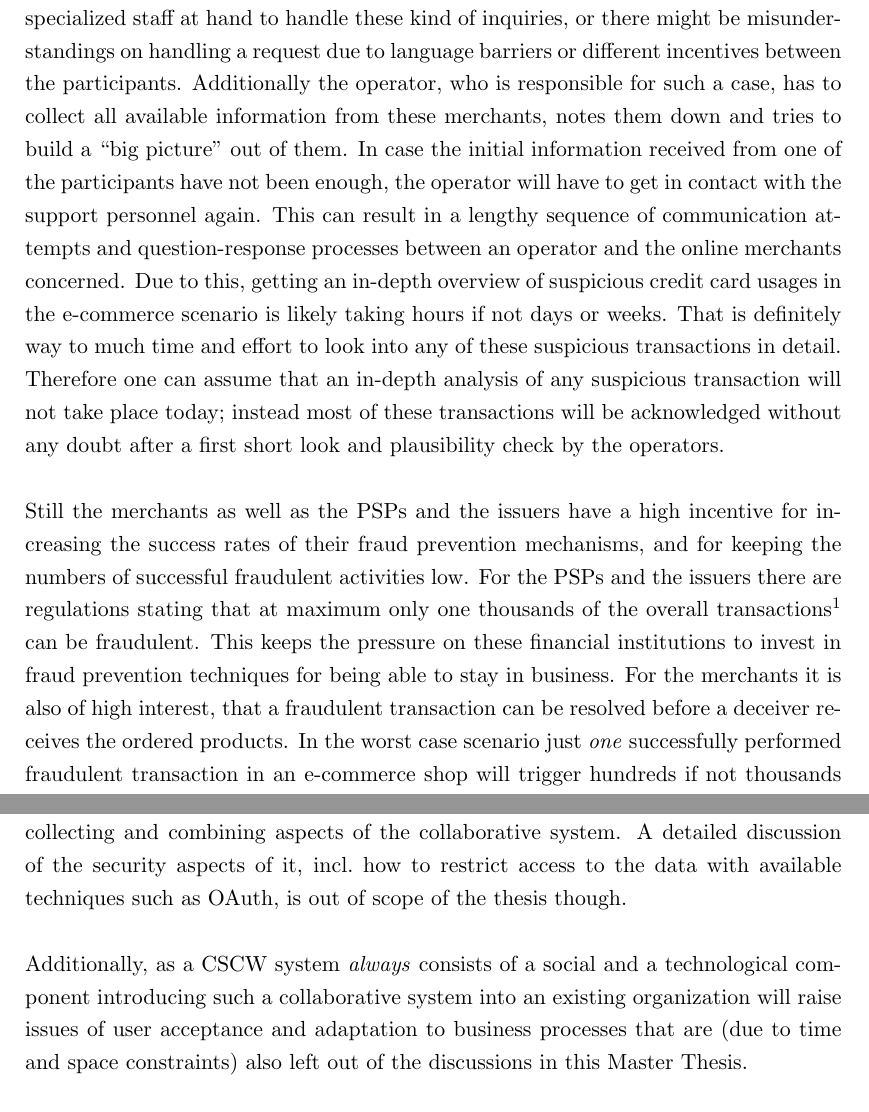
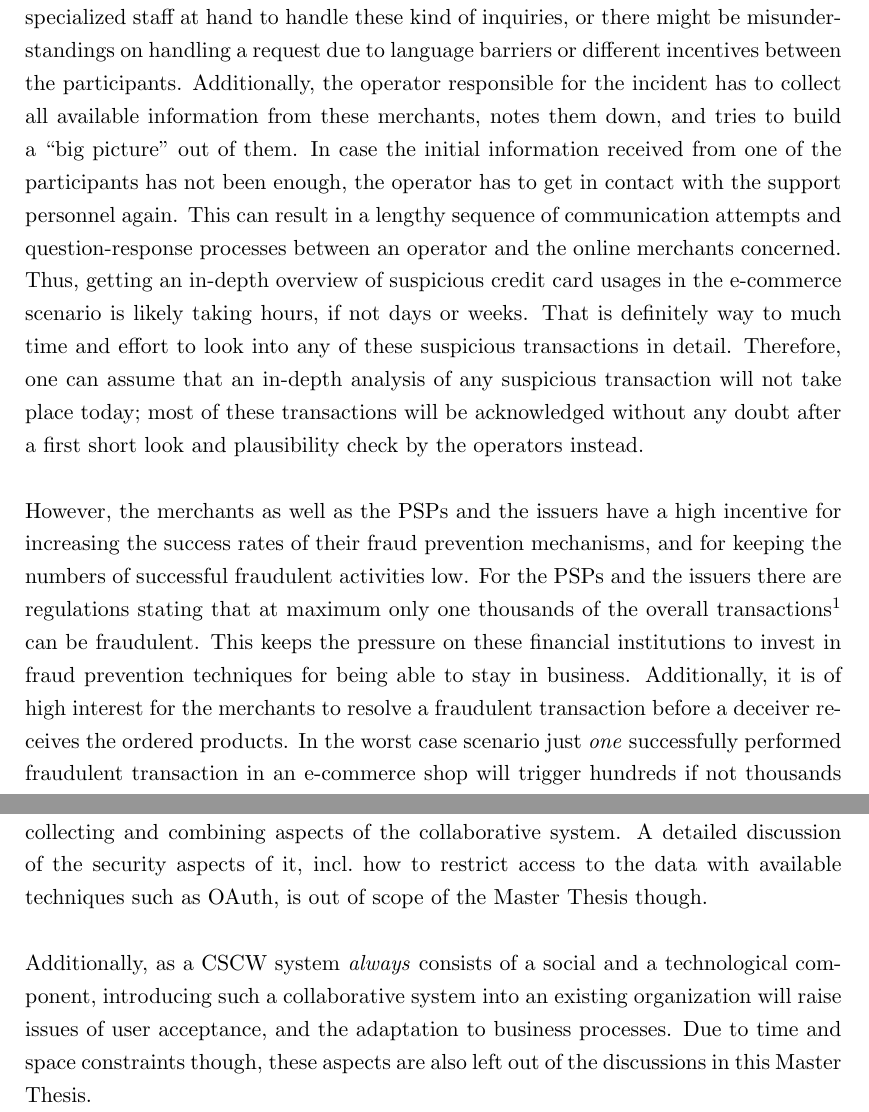
Before and after one commit to appelgriebsch/master-thesis, a LaTeX thesis (MasterThesis.tex, which reads chapter/attacks.tex, chapter/scope.tex): two parts of pages 36 and 38 of 105, joined at a grey line, cut so that both start at the same text. Compiled offline with pdfLaTeX.

Commit message:
final review Chapter 3

```diff
--- a/chapter/attacks.tex
+++ b/chapter/attacks.tex
@@ -79,9 +79,9 @@ To make a solid decision, the operators will have to get in contact with all the
 
 In some cases the \gls{PSP}s or the issuers have had a business relationship with an online merchant in the past. So the operators from the \gls{PSP}s or the issuers might already know whom to contact from the support personnel of that merchant. But in most cases the contact persons might not be known to them, so they have to send a request to the general support staff via the contact forms on the merchant's Web site. \\
 
-Getting the right information will still take time, because the correct addressees from the support departments of the merchants are unknown, the merchants do not have specialized staff at hand to handle these kind of inquiries, or there might be misunderstandings on handling a request due to language barriers or different incentives between the participants. Additionally the operator, who is responsible for such a case, has to collect all available information from these merchants, notes them down and tries to build a ``big picture'' out of them. In case the initial information received from one of the participants have not been enough, the operator will have to get in contact with the support personnel again. This can result in a lengthy sequence of communication attempts and question-response processes between an operator and the online merchants concerned. Due to this, getting an in-depth overview of suspicious credit card usages in the \gls{E-commerce} scenario is likely taking hours if not days or weeks. That is definitely way to much time and effort to look into any of these suspicious transactions in detail. Therefore one can assume that an in-depth analysis of any suspicious transaction will not take place today; instead most of these transactions will be acknowledged without any doubt after a first short look and plausibility check by the operators. \\
+Getting the right information will still take time, because the correct addressees from the support departments of the merchants are unknown, the merchants do not have specialized staff at hand to handle these kind of inquiries, or there might be misunderstandings on handling a request due to language barriers or different incentives between the participants. Additionally, the operator responsible for the incident has to collect all available information from these merchants, notes them down, and tries to build a ``big picture'' out of them. In case the initial information received from one of the participants has not been enough, the operator has to get in contact with the support personnel again. This can result in a lengthy sequence of communication attempts and question-response processes between an operator and the online merchants concerned. Thus, getting an in-depth overview of suspicious credit card usages in the \gls{E-commerce} scenario is likely taking hours, if not days or weeks. That is definitely way to much time and effort to look into any of these suspicious transactions in detail. Therefore, one can assume that an in-depth analysis of any suspicious transaction will not take place today; most of these transactions will be acknowledged without any doubt after a first short look and plausibility check by the operators instead. \\
 
-Still the merchants as well as the \gls{PSP}s and the issuers have a high incentive for increasing the success rates of their fraud prevention mechanisms, and for keeping the numbers of successful fraudulent activities low. For the \gls{PSP}s and the issuers there are regulations stating that at maximum only one thousands of the overall transactions\footnote{Note: numbers stated are valid for the EU.} can be fraudulent. This keeps the pressure on these financial institutions to invest in fraud prevention techniques for being able to stay in business. For the merchants it is also of high interest, that a fraudulent transaction can be resolved before a deceiver receives the ordered products. In the worst case scenario just \emph{one} successfully performed fraudulent transaction in an \gls{E-commerce} shop will trigger hundreds if not thousands of subsequent attempts from other fraudsters, as past experiences have shown.
+However, the merchants as well as the \gls{PSP}s and the issuers have a high incentive for increasing the success rates of their fraud prevention mechanisms, and for keeping the numbers of successful fraudulent activities low. For the \gls{PSP}s and the issuers there are regulations stating that at maximum only one thousands of the overall transactions\footnote{Note: numbers stated are valid for the EU.} can be fraudulent. This keeps the pressure on these financial institutions to invest in fraud prevention techniques for being able to stay in business. Additionally, it is of high interest for the merchants to resolve a fraudulent transaction before a deceiver receives the ordered products. In the worst case scenario just \emph{one} successfully performed fraudulent transaction in an \gls{E-commerce} shop will trigger hundreds if not thousands of subsequent attempts from other fraudsters, as past experiences have shown.
 
 % subsection e_commerce_fraud_handling
 
--- a/chapter/scope.tex
+++ b/chapter/scope.tex
@@ -23,8 +23,8 @@ Looking into the stakeholders, who can provide useful information to decide it,
     \item \textbf{\gls{LSP}s}, who can offer information about whether an order has already been shipped or not, and in the former case to whom it has been handed over.
 \end{enumerate}
 
-Its important to point out that parts of the shared information are confidential or business-critical to at least one of the stakeholders involved. Due to this fact the data sharing has to be secured, and access to the resources has to be granted to selected participants of the scenario only. This Master Thesis will focus on the data sharing, collecting and combining aspects of the collaborative system. A detailed discussion of the security aspects of it, \gls{incl}\ how to restrict access to the data with available techniques such as \gls{OAuth}, is out of scope of the thesis though.\\
+Its important to point out that parts of the shared information are confidential or business-critical to at least one of the stakeholders involved. Due to this fact, the data sharing has to be secured, and access to the resources has to be granted to selected participants of the scenario only. This Master Thesis will focus on the data sharing, collecting and combining aspects of the collaborative system. A detailed discussion of the security aspects of it, \gls{incl}\ how to restrict access to the data with available techniques such as \gls{OAuth}, is out of scope of the Master Thesis though.\\
 
-Additionally, as a \gls{CSCW} system \emph{always} consists of a social and a technological component introducing such a collaborative system into an existing organization will raise issues of user acceptance and adaptation to business processes that are (due to time and space constraints) also left out of the discussions in this Master Thesis.
+Additionally, as a \gls{CSCW} system \emph{always} consists of a social and a technological component, introducing such a collaborative system into an existing organization will raise issues of user acceptance, and the adaptation to business processes. Due to time and space constraints though, these aspects are also left out of the discussions in this Master Thesis.
 
 % section scope_thesis (end)
```
Also changed, not shown: MasterThesis.pdf, chapter/attacks.tex (4 more changed lines), chapter/scope.tex (8 more changed lines).
